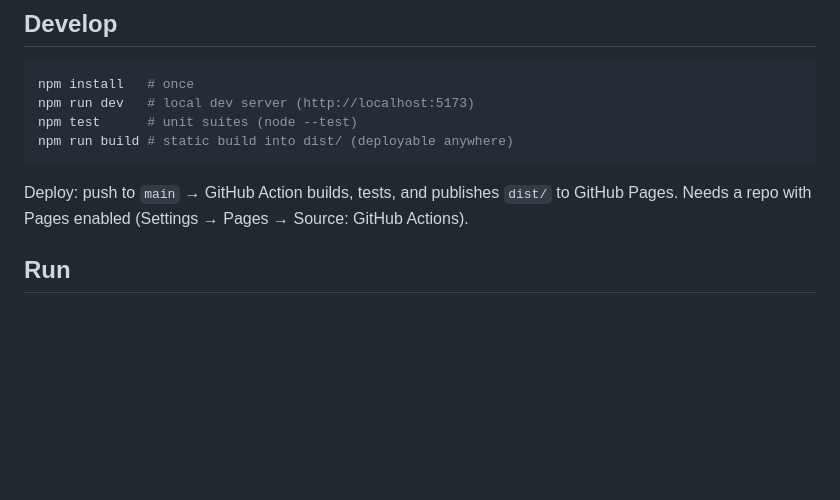
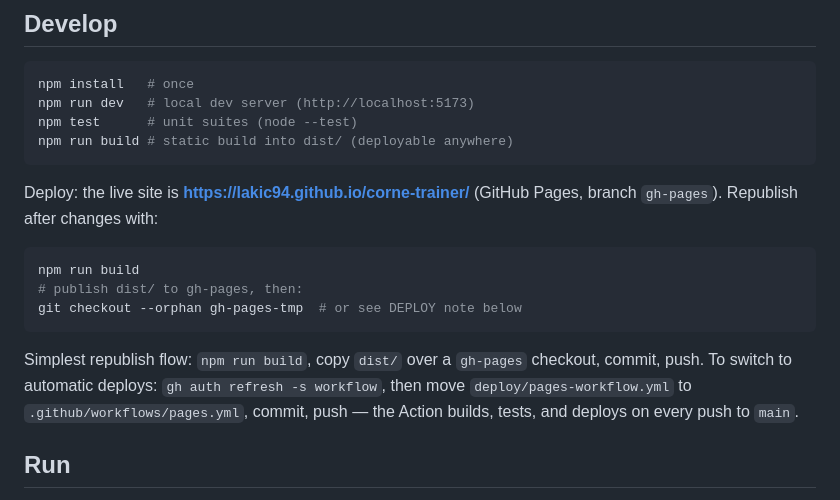
Before and after one commit to Lakic94/corne-trainer, a Markdown page: README.md, the part around the change. Rendered like a GitHub page; blank space fills up the shorter version.

Commit message:
docs: hosting + republish flow

````diff
--- a/README.md
+++ b/README.md
@@ -15,7 +15,15 @@ npm test      # unit suites (node --test)
 npm run build # static build into dist/ (deployable anywhere)
 ```
 
-Deploy: push to `main` → GitHub Action builds, tests, and publishes `dist/` to GitHub Pages. Needs a repo with Pages enabled (Settings → Pages → Source: GitHub Actions).
+Deploy: the live site is **https://lakic94.github.io/corne-trainer/** (GitHub Pages, branch `gh-pages`).
+Republish after changes with:
+```sh
+npm run build
+# publish dist/ to gh-pages, then:
+git checkout --orphan gh-pages-tmp  # or see DEPLOY note below
+```
+Simplest republish flow: `npm run build`, copy `dist/` over a `gh-pages` checkout, commit, push.
+To switch to automatic deploys: `gh auth refresh -s workflow`, then move `deploy/pages-workflow.yml` to `.github/workflows/pages.yml`, commit, push — the Action builds, tests, and deploys on every push to `main`.
 
 ## Run
 `npm run dev`, or open the built `dist/index.html` directly (works offline; USB board-read needs the hosted HTTPS version + Chrome/Edge).
````
